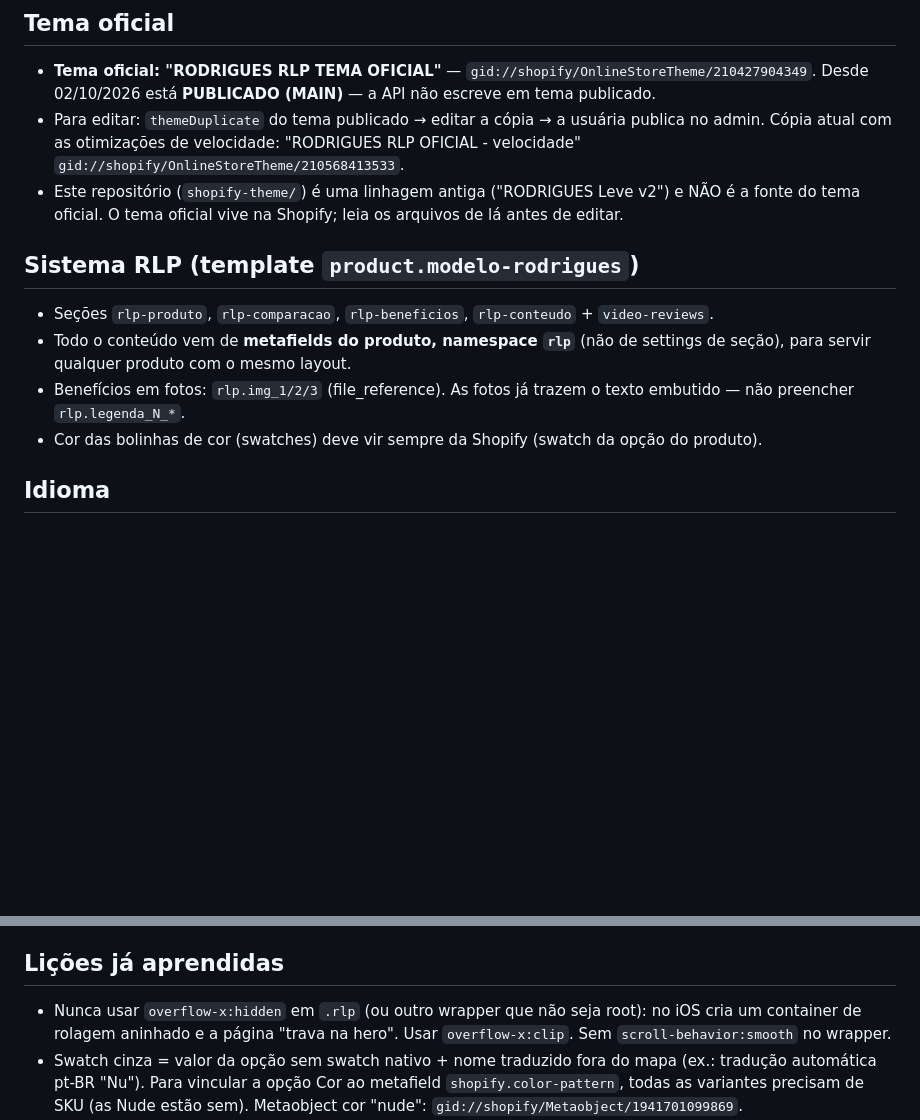
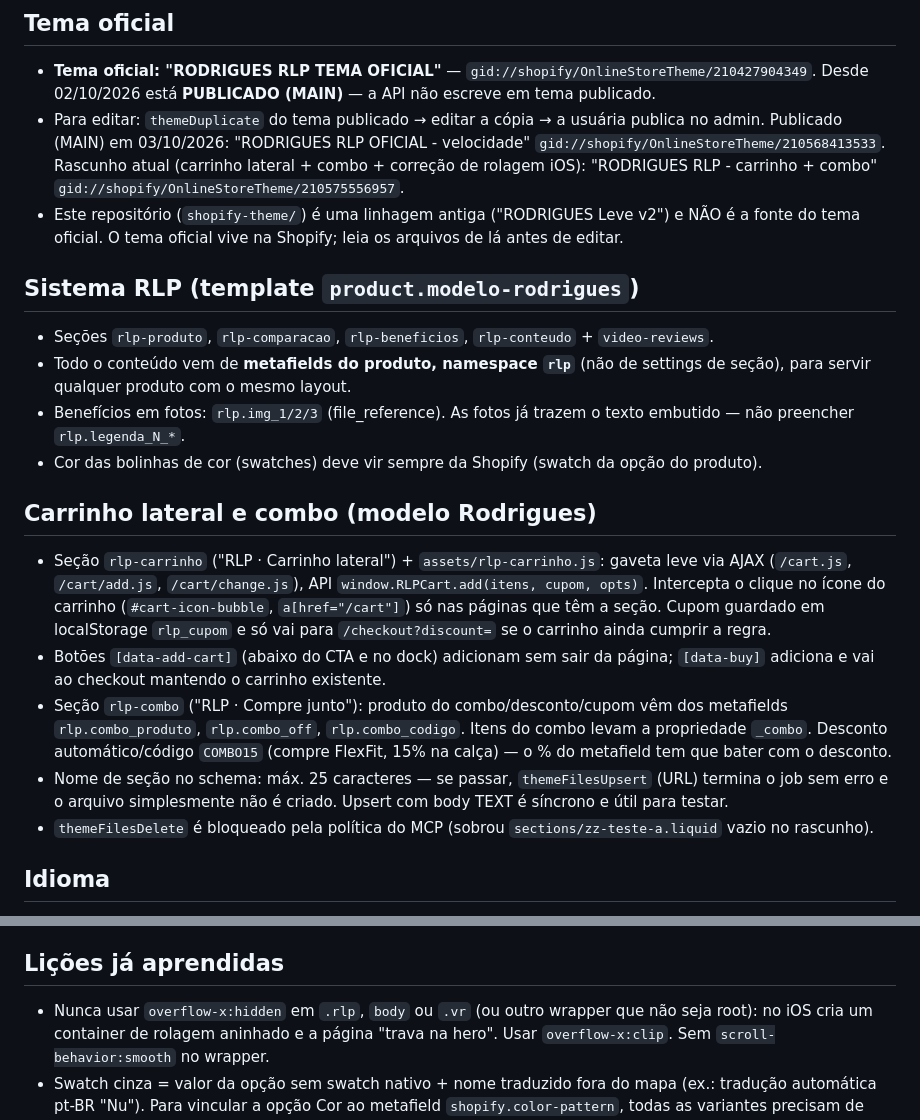
Before and after one commit to knjsntjd-dev/NEW-REPOSITORIO, a Markdown page: CLAUDE.md, 2 parts joined by grey strips. Drawn GitHub-style; blank space fills up the shorter version.

Commit message:
Notas: rascunho carrinho + combo, regras do carrinho lateral e do combo
Co-Authored-By: Claude Opus 5.5 <noreply@anthropic.com>
Claude-Session: https://claude.ai/code/session_01H8htrEkank8gT8MD28Jnaa

```diff
--- a/CLAUDE.md
+++ b/CLAUDE.md
@@ -4,8 +4,9 @@
 - **Tema oficial: "RODRIGUES RLP TEMA OFICIAL"** — `gid://shopify/OnlineStoreTheme/210427904349`.
   Desde 02/10/2026 está **PUBLICADO (MAIN)** — a API não escreve em tema publicado.
 - Para editar: `themeDuplicate` do tema publicado → editar a cópia → a usuária publica no admin.
-  Cópia atual com as otimizações de velocidade: "RODRIGUES RLP OFICIAL - velocidade"
-  `gid://shopify/OnlineStoreTheme/210568413533`.
+  Publicado (MAIN) em 03/10/2026: "RODRIGUES RLP OFICIAL - velocidade" `gid://shopify/OnlineStoreTheme/210568413533`.
+  Rascunho atual (carrinho lateral + combo + correção de rolagem iOS): "RODRIGUES RLP - carrinho + combo"
+  `gid://shopify/OnlineStoreTheme/210575556957`.
 - Este repositório (`shopify-theme/`) é uma linhagem antiga ("RODRIGUES Leve v2") e NÃO é a fonte
   do tema oficial. O tema oficial vive na Shopify; leia os arquivos de lá antes de editar.
 
@@ -16,6 +17,20 @@
 - Benefícios em fotos: `rlp.img_1/2/3` (file_reference). As fotos já trazem o texto embutido —
   não preencher `rlp.legenda_N_*`.
 - Cor das bolinhas de cor (swatches) deve vir sempre da Shopify (swatch da opção do produto).
+
+## Carrinho lateral e combo (modelo Rodrigues)
+- Seção `rlp-carrinho` ("RLP · Carrinho lateral") + `assets/rlp-carrinho.js`: gaveta leve via AJAX
+  (`/cart.js`, `/cart/add.js`, `/cart/change.js`), API `window.RLPCart.add(itens, cupom, opts)`.
+  Intercepta o clique no ícone do carrinho (`#cart-icon-bubble`, `a[href="/cart"]`) só nas páginas que têm a seção.
+  Cupom guardado em localStorage `rlp_cupom` e só vai para `/checkout?discount=` se o carrinho ainda cumprir a regra.
+- Botões `[data-add-cart]` (abaixo do CTA e no dock) adicionam sem sair da página; `[data-buy]` adiciona e vai
+  ao checkout mantendo o carrinho existente.
+- Seção `rlp-combo` ("RLP · Compre junto"): produto do combo/desconto/cupom vêm dos metafields
+  `rlp.combo_produto`, `rlp.combo_off`, `rlp.combo_codigo`. Itens do combo levam a propriedade `_combo`.
+  Desconto automático/código `COMBO15` (compre FlexFit, 15% na calça) — o % do metafield tem que bater com o desconto.
+- Nome de seção no schema: máx. 25 caracteres — se passar, `themeFilesUpsert` (URL) termina o job sem erro
+  e o arquivo simplesmente não é criado. Upsert com body TEXT é síncrono e útil para testar.
+- `themeFilesDelete` é bloqueado pela política do MCP (sobrou `sections/zz-teste-a.liquid` vazio no rascunho).
 
 ## Idioma
 - Idioma do site: **português do Brasil (pt-BR)**. Todo texto novo (tema, metafields, seções) deve ser
@@ -46,7 +61,7 @@
 - Não reinstalar apps que injetam script no site sem necessidade (Avada SEO foi removido do layout).
 
 ## Lições já aprendidas
-- Nunca usar `overflow-x:hidden` em `.rlp` (ou outro wrapper que não seja root): no iOS cria um
+- Nunca usar `overflow-x:hidden` em `.rlp`, `body` ou `.vr` (ou outro wrapper que não seja root): no iOS cria um
   container de rolagem aninhado e a página "trava na hero". Usar `overflow-x:clip`. Sem
   `scroll-behavior:smooth` no wrapper.
 - Swatch cinza = valor da opção sem swatch nativo + nome traduzido fora do mapa (ex.: tradução
```
